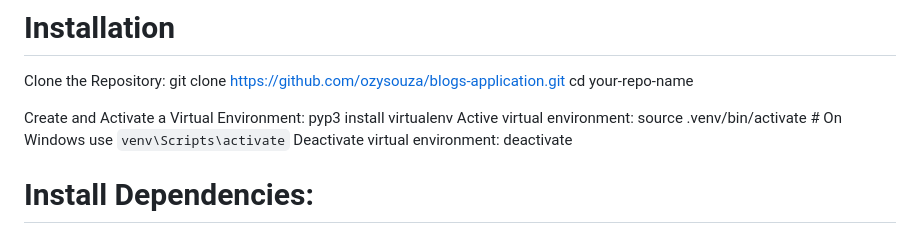
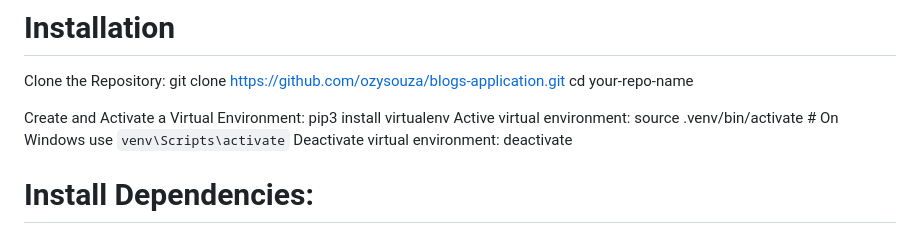
Before and after one commit to ozysouza/blogs-application, a Markdown page: README.md, the part around the change. GitHub-like rendering.

```diff
--- a/README.md
+++ b/README.md
@@ -51,7 +51,7 @@ git clone https://github.com/ozysouza/blogs-application.git
 cd your-repo-name
 
 Create and Activate a Virtual Environment:
-pyp3 install virtualenv
+pip3 install virtualenv
 Active virtual environment: source .venv/bin/activate  # On Windows use `venv\Scripts\activate`
 Deactivate virtual environment: deactivate
 
```
